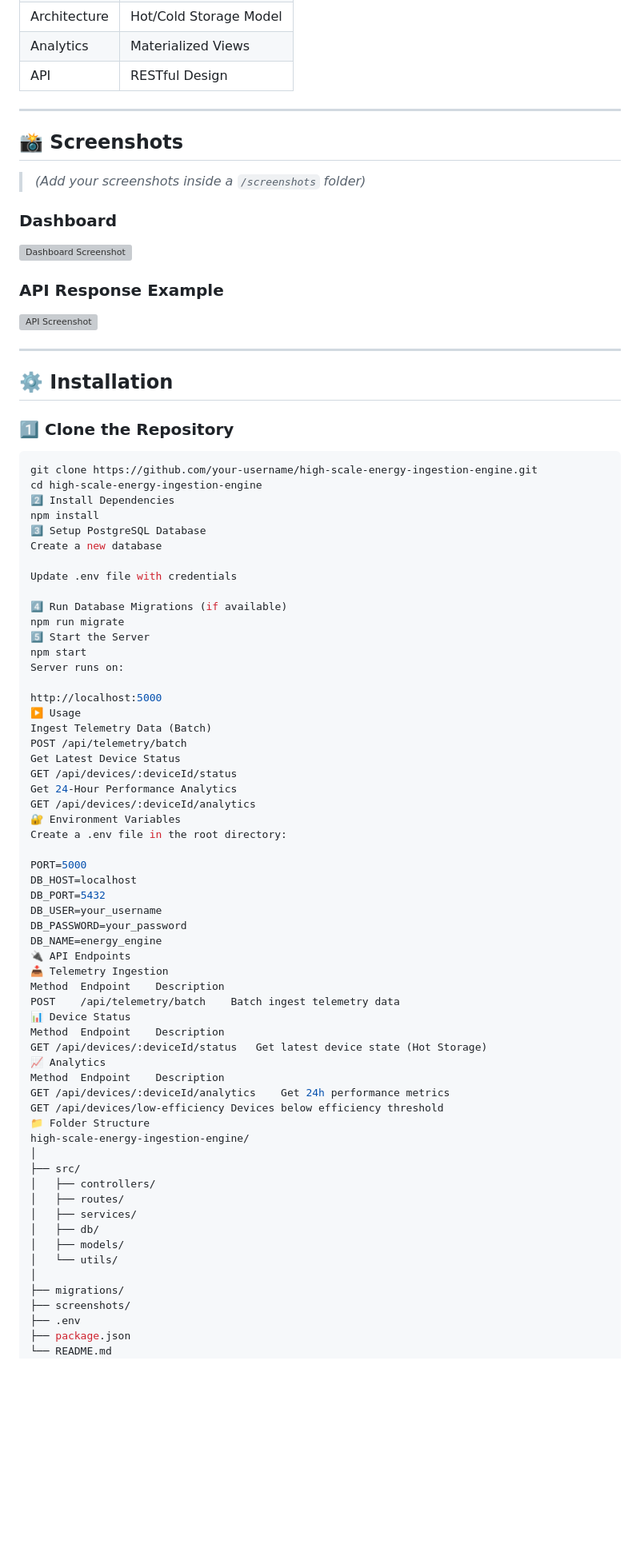
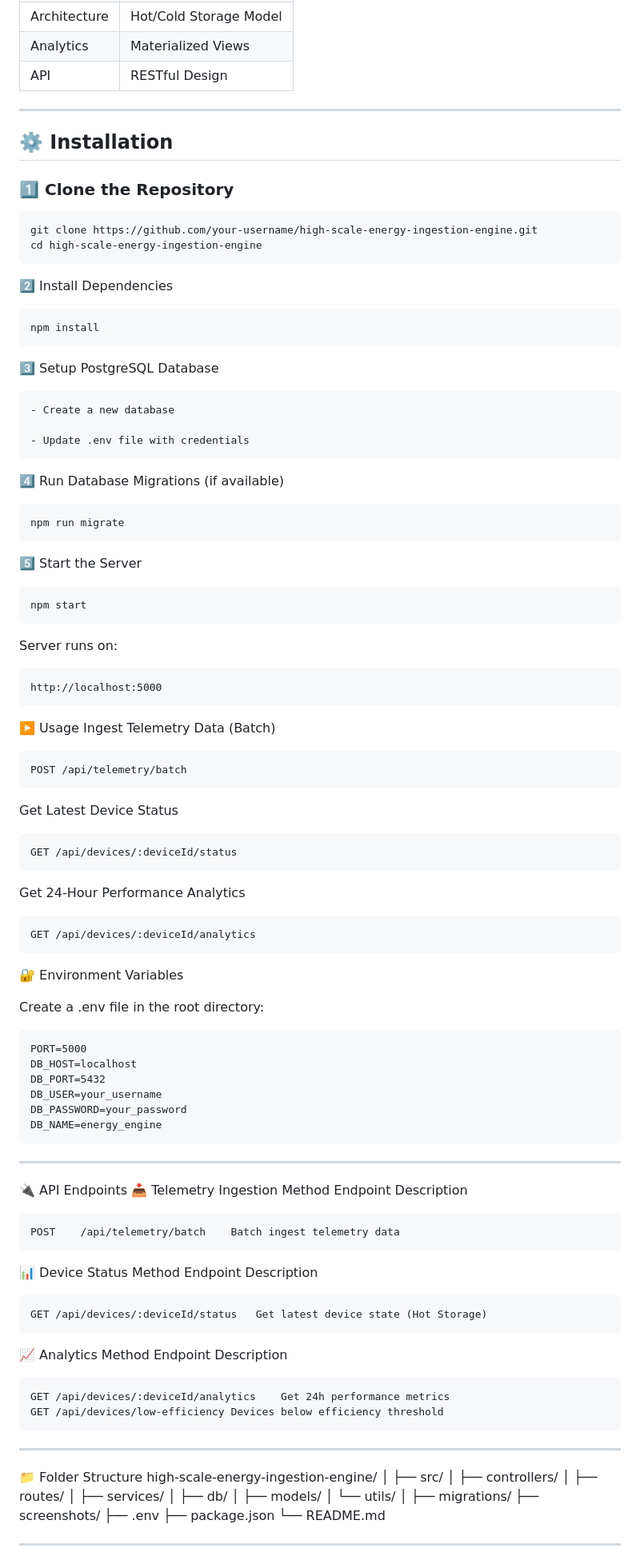
Before and after one commit to MugunthanLIBS/Basic-Reminder, a Markdown page: README.md, the part around one of its changes. Shown at 80% size. GitHub-like rendering; blank space fills up the shorter version; grey boxes are pictures that could not be loaded.

````diff
--- a/README.md
+++ b/README.md
@@ -63,65 +63,82 @@ Materialized View → 24h Metrics
 
 ---
 
-## 📸 Screenshots
-
-> _(Add your screenshots inside a `/screenshots` folder)_
-
-### Dashboard
-![Dashboard Screenshot](./screenshots/dashboard.png)
-
-### API Response Example
-![API Screenshot](./screenshots/api.png)
-
----
-
 ## ⚙️ Installation
 
 ### 1️⃣ Clone the Repository
 ```bash
 git clone https://github.com/your-username/high-scale-energy-ingestion-engine.git
 cd high-scale-energy-ingestion-engine
+```
 2️⃣ Install Dependencies
+```bash
 npm install
+```
 3️⃣ Setup PostgreSQL Database
-Create a new database
+```
+- Create a new database
 
-Update .env file with credentials
-
+- Update .env file with credentials
+```
 4️⃣ Run Database Migrations (if available)
+```
 npm run migrate
+```
 5️⃣ Start the Server
+```
 npm start
+```
 Server runs on:
-
+```
 http://localhost:5000
+```
 ▶️ Usage
 Ingest Telemetry Data (Batch)
+```
 POST /api/telemetry/batch
+```
 Get Latest Device Status
+```
 GET /api/devices/:deviceId/status
+```
 Get 24-Hour Performance Analytics
+```
 GET /api/devices/:deviceId/analytics
+```
 🔐 Environment Variables
+
 Create a .env file in the root directory:
-
+```
 PORT=5000
 DB_HOST=localhost
 DB_PORT=5432
 DB_USER=your_username
 DB_PASSWORD=your_password
 DB_NAME=energy_engine
+```
+
+---
+
 🔌 API Endpoints
 📥 Telemetry Ingestion
 Method	Endpoint	Description
+```
 POST	/api/telemetry/batch	Batch ingest telemetry data
+```
 📊 Device Status
 Method	Endpoint	Description
+```
 GET	/api/devices/:deviceId/status	Get latest device state (Hot Storage)
+```
 📈 Analytics
 Method	Endpoint	Description
+```
 GET	/api/devices/:deviceId/analytics	Get 24h performance metrics
 GET	/api/devices/low-efficiency	Devices below efficiency threshold
+```
+
+---
+
 📁 Folder Structure
 high-scale-energy-ingestion-engine/
 │
@@ -138,4 +155,7 @@ high-scale-energy-ingestion-engine/
 ├── .env
 ├── package.json
 └── README.md
+
+---
+
 🔮 Future Improvements
````
Also changed, not shown: other parts of README.md (+14 -21 lines).
